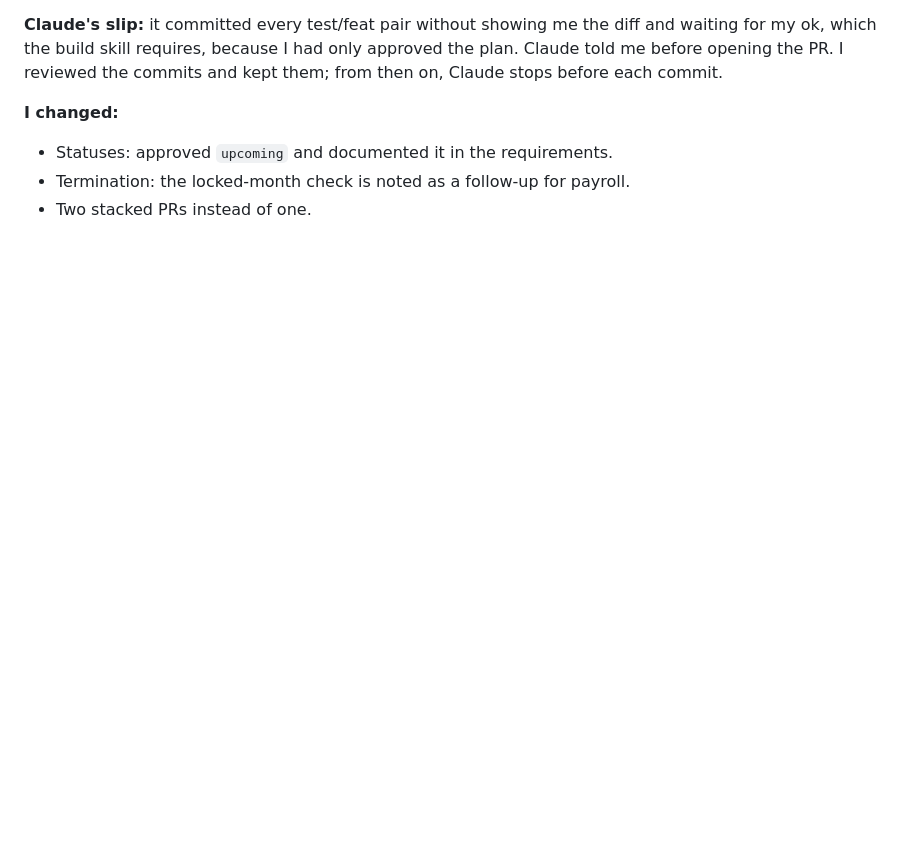
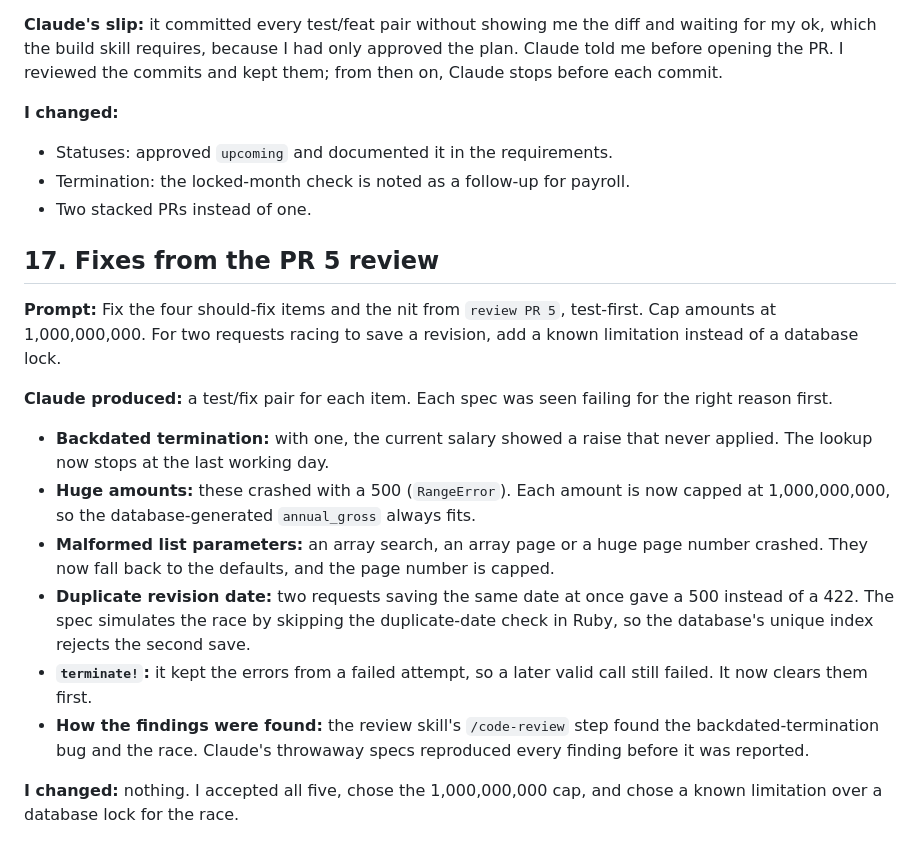
Before and after one commit to mitkush/salary-management, a Markdown page: docs/ai-prompts.md, the part around the change. GitHub-like rendering; blank space fills up the shorter version.

Commit message:
docs: document amount cap, leaver salary rule and revision race limitation

```diff
--- a/docs/ai-prompts.md
+++ b/docs/ai-prompts.md
@@ -261,3 +261,16 @@ Also align the commit-granularity wording across CLAUDE.md and the review skill.
 - Statuses: approved `upcoming` and documented it in the requirements.
 - Termination: the locked-month check is noted as a follow-up for payroll.
 - Two stacked PRs instead of one.
+
+## 17. Fixes from the PR 5 review
+**Prompt:** Fix the four should-fix items and the nit from `review PR 5`, test-first. Cap amounts at 1,000,000,000. For two requests racing to save a revision, add a known limitation instead of a database lock.
+
+**Claude produced:** a test/fix pair for each item. Each spec was seen failing for the right reason first.
+- **Backdated termination:** with one, the current salary showed a raise that never applied. The lookup now stops at the last working day.
+- **Huge amounts:** these crashed with a 500 (`RangeError`). Each amount is now capped at 1,000,000,000, so the database-generated `annual_gross` always fits.
+- **Malformed list parameters:** an array search, an array page or a huge page number crashed. They now fall back to the defaults, and the page number is capped.
+- **Duplicate revision date:** two requests saving the same date at once gave a 500 instead of a 422. The spec simulates the race by skipping the duplicate-date check in Ruby, so the database's unique index rejects the second save.
+- **`terminate!`:** it kept the errors from a failed attempt, so a later valid call still failed. It now clears them first.
+- **How the findings were found:** the review skill's `/code-review` step found the backdated-termination bug and the race. Claude's throwaway specs reproduced every finding before it was reported.
+
+**I changed:** nothing. I accepted all five, chose the 1,000,000,000 cap, and chose a known limitation over a database lock for the race.
```
Also changed, not shown: docs/architecture.md (+2 -2 lines), docs/requirements.md (+2 -1 lines).
